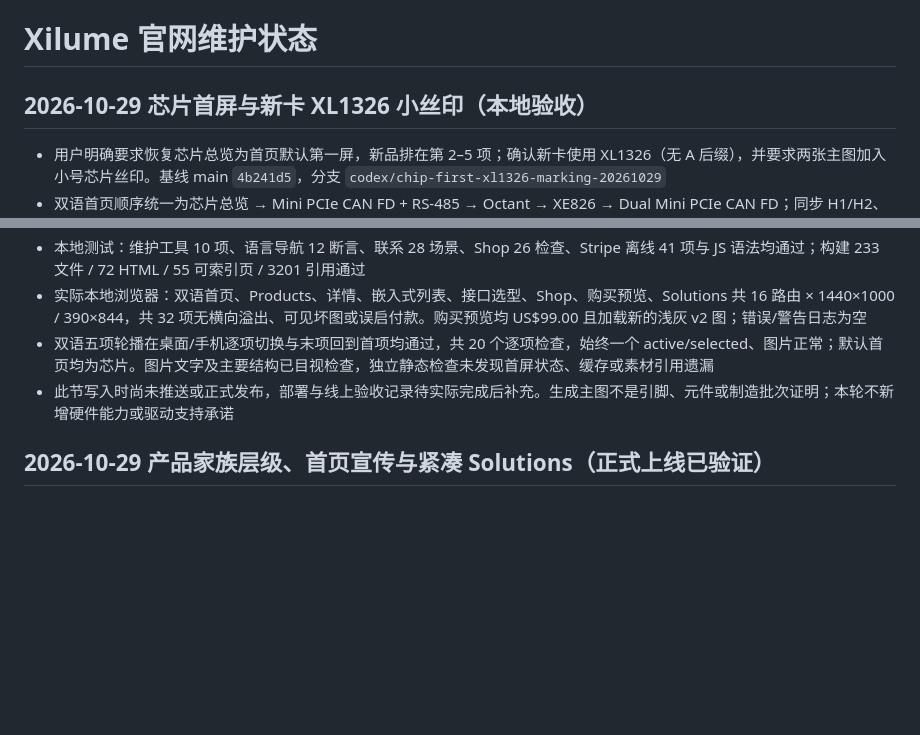
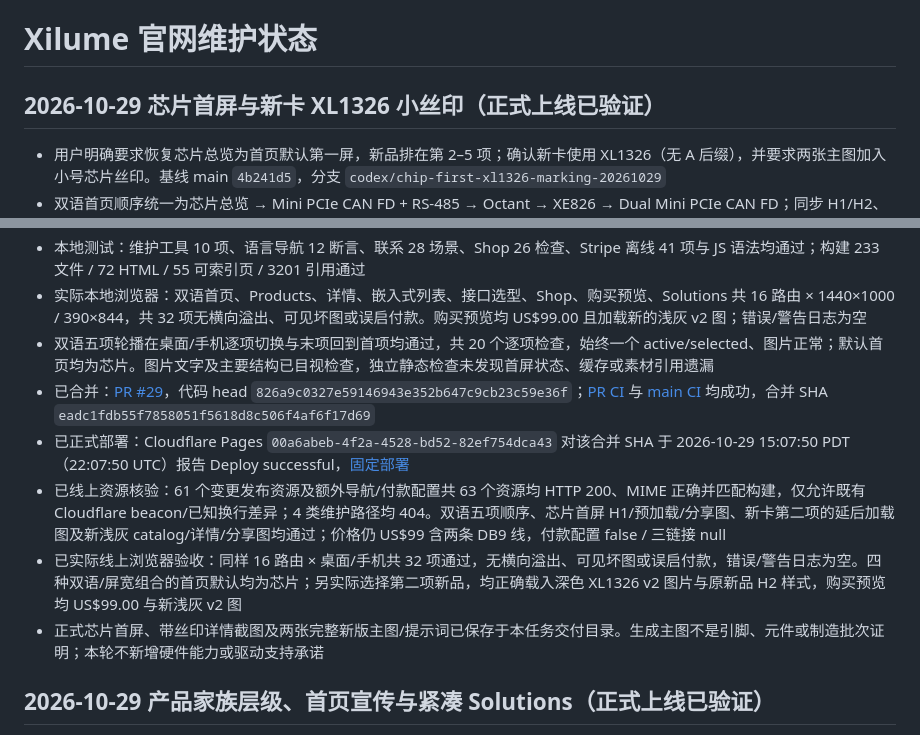
Before and after one commit to xilume/xilume.github.io, a Markdown page: docs/WEBSITE_STATUS.md, 2 parts joined by grey strips. Rendered like a GitHub page; blank space fills up the shorter version.

Commit message:
Record verified chip-first and XL1326 image release

```diff
--- a/docs/WEBSITE_STATUS.md
+++ b/docs/WEBSITE_STATUS.md
@@ -1,6 +1,6 @@
 # Xilume 官网维护状态
 
-## 2026-10-29 芯片首屏与新卡 XL1326 小丝印（本地验收）
+## 2026-10-29 芯片首屏与新卡 XL1326 小丝印（正式上线已验证）
 
 - 用户明确要求恢复芯片总览为首页默认第一屏，新品排在第 2–5 项；确认新卡使用 XL1326（无 A 后缀），并要求两张主图加入小号芯片丝印。基线 main `4b241d5`，分支 `codex/chip-first-xl1326-marking-20261029`
 - 双语首页顺序统一为芯片总览 → Mini PCIe CAN FD + RS-485 → Octant → XE826 → Dual Mini PCIe CAN FD；同步 H1/H2、默认 active/inert、五个标签、首图预加载与分享图。中文首屏副标题精简为“模块与接口芯片”，避免末字单独折行；新品 H2 保持原宣传样式
@@ -9,7 +9,11 @@
 - 本地测试：维护工具 10 项、语言导航 12 断言、联系 28 场景、Shop 26 检查、Stripe 离线 41 项与 JS 语法均通过；构建 233 文件 / 72 HTML / 55 可索引页 / 3201 引用通过
 - 实际本地浏览器：双语首页、Products、详情、嵌入式列表、接口选型、Shop、购买预览、Solutions 共 16 路由 × 1440×1000 / 390×844，共 32 项无横向溢出、可见坏图或误启付款。购买预览均 US$99.00 且加载新的浅灰 v2 图；错误/警告日志为空
 - 双语五项轮播在桌面/手机逐项切换与末项回到首项均通过，共 20 个逐项检查，始终一个 active/selected、图片正常；默认首页均为芯片。图片文字及主要结构已目视检查，独立静态检查未发现首屏状态、缓存或素材引用遗漏
-- 此节写入时尚未推送或正式发布，部署与线上验收记录待实际完成后补充。生成主图不是引脚、元件或制造批次证明；本轮不新增硬件能力或驱动支持承诺
+- 已合并：[PR #29](https://github.com/xilume/xilume.github.io/pull/29)，代码 head `826a9c0327e59146943e352b647c9cb23c59e36f`；[PR CI](https://github.com/xilume/xilume.github.io/actions/runs/40963134700) 与 [main CI](https://github.com/xilume/xilume.github.io/actions/runs/40963217146) 均成功，合并 SHA `eadc1fdb55f7858051f5618d8c506f4af6f17d69`
+- 已正式部署：Cloudflare Pages `00a6abeb-4f2a-4528-bd52-82ef754dca43` 对该合并 SHA 于 2026-10-29 15:07:50 PDT（22:07:50 UTC）报告 Deploy successful，[固定部署](https://00a6abeb.xilume.pages.dev/)
+- 已线上资源核验：61 个变更发布资源及额外导航/付款配置共 63 个资源均 HTTP 200、MIME 正确并匹配构建，仅允许既有 Cloudflare beacon/已知换行差异；4 类维护路径均 404。双语五项顺序、芯片首屏 H1/预加载/分享图、新卡第二项的延后加载图及新浅灰 catalog/详情/分享图均通过；价格仍 US$99 含两条 DB9 线，付款配置 false / 三链接 null
+- 已实际线上浏览器验收：同样 16 路由 × 桌面/手机共 32 项通过，无横向溢出、可见坏图或误启付款，错误/警告日志为空。四种双语/屏宽组合的首页默认均为芯片；另实际选择第二项新品，均正确载入深色 XL1326 v2 图片与原新品 H2 样式，购买预览均 US$99.00 与新浅灰 v2 图
+- 正式芯片首屏、带丝印详情截图及两张完整新版主图/提示词已保存于本任务交付目录。生成主图不是引脚、元件或制造批次证明；本轮不新增硬件能力或驱动支持承诺
 
 ## 2026-10-29 产品家族层级、首页宣传与紧凑 Solutions（正式上线已验证）
 
```
